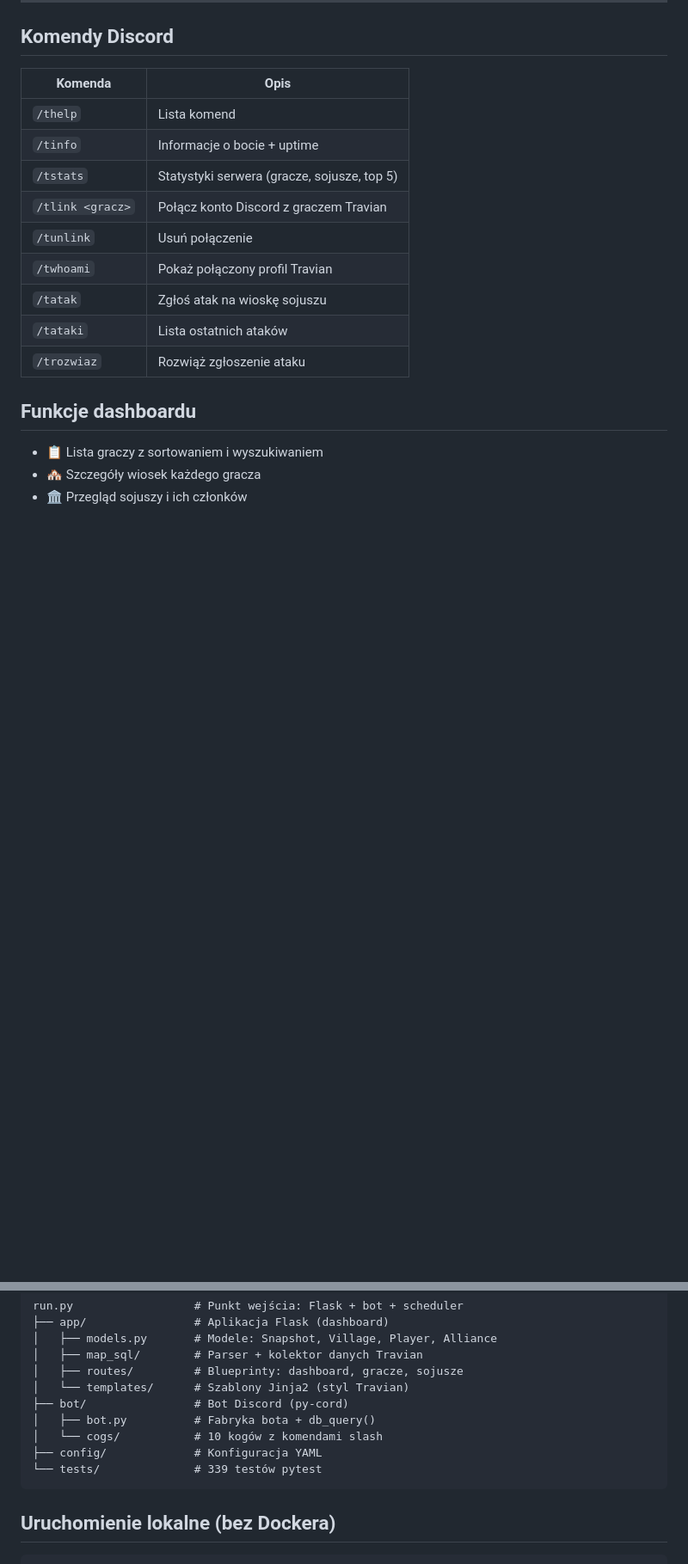
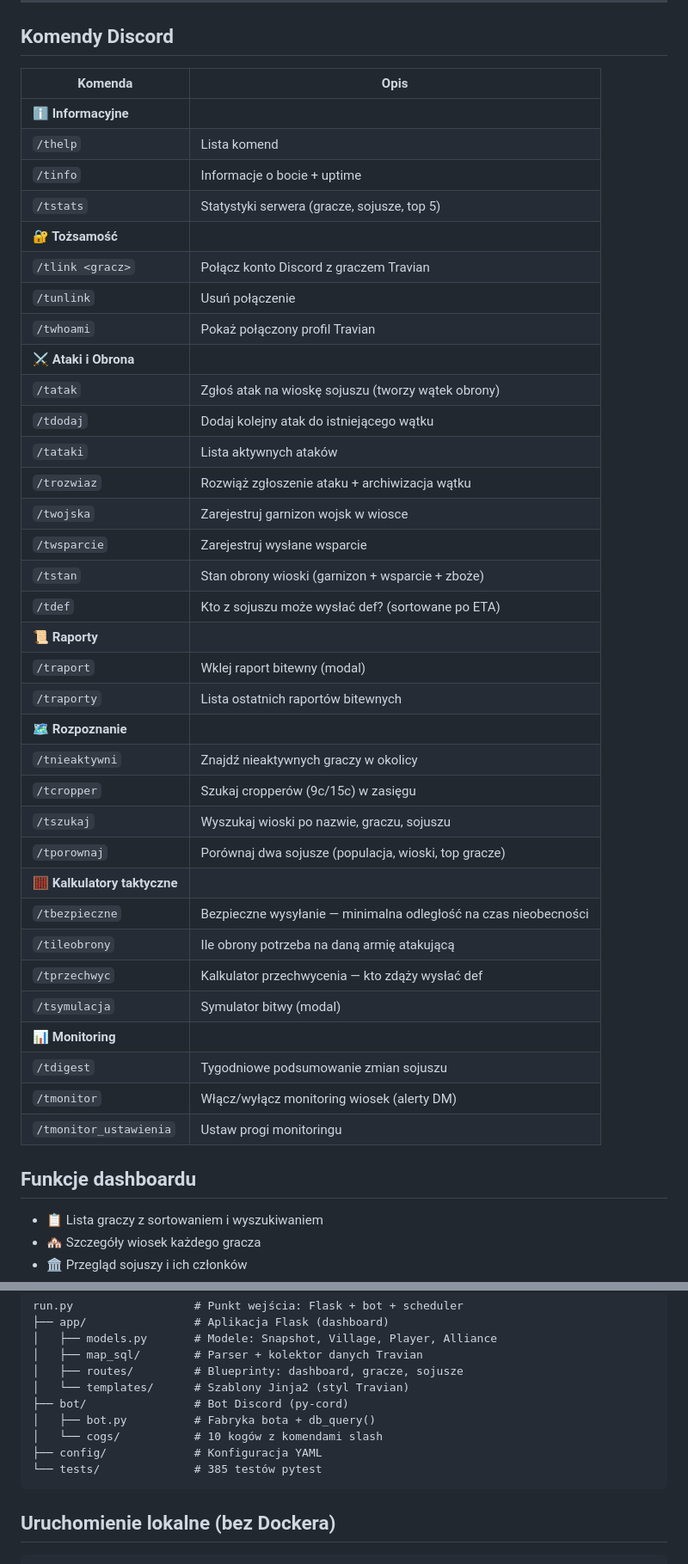
Before and after one commit to PeterPage2115/W.I.T.E.K, a Markdown page: README.md, 2 parts joined by grey strips. Shown at 86% size. Rendered like a GitHub page; blank space fills up the shorter version.

````diff
--- a/README.md
+++ b/README.md
@@ -50,15 +50,40 @@ Dashboard: http://localhost:5000
 
 | Komenda | Opis |
 |---------|------|
+| **ℹ️ Informacyjne** | |
 | `/thelp` | Lista komend |
 | `/tinfo` | Informacje o bocie + uptime |
 | `/tstats` | Statystyki serwera (gracze, sojusze, top 5) |
+| **🔐 Tożsamość** | |
 | `/tlink <gracz>` | Połącz konto Discord z graczem Travian |
 | `/tunlink` | Usuń połączenie |
 | `/twhoami` | Pokaż połączony profil Travian |
-| `/tatak` | Zgłoś atak na wioskę sojuszu |
-| `/tataki` | Lista ostatnich ataków |
-| `/trozwiaz` | Rozwiąż zgłoszenie ataku |
+| **⚔️ Ataki i Obrona** | |
+| `/tatak` | Zgłoś atak na wioskę sojuszu (tworzy wątek obrony) |
+| `/tdodaj` | Dodaj kolejny atak do istniejącego wątku |
+| `/tataki` | Lista aktywnych ataków |
+| `/trozwiaz` | Rozwiąż zgłoszenie ataku + archiwizacja wątku |
+| `/twojska` | Zarejestruj garnizon wojsk w wiosce |
+| `/twsparcie` | Zarejestruj wysłane wsparcie |
+| `/tstan` | Stan obrony wioski (garnizon + wsparcie + zboże) |
+| `/tdef` | Kto z sojuszu może wysłać def? (sortowane po ETA) |
+| **📜 Raporty** | |
+| `/traport` | Wklej raport bitewny (modal) |
+| `/traporty` | Lista ostatnich raportów bitewnych |
+| **🗺️ Rozpoznanie** | |
+| `/tnieaktywni` | Znajdź nieaktywnych graczy w okolicy |
+| `/tcropper` | Szukaj cropperów (9c/15c) w zasięgu |
+| `/tszukaj` | Wyszukaj wioski po nazwie, graczu, sojuszu |
+| `/tporownaj` | Porównaj dwa sojusze (populacja, wioski, top gracze) |
+| **🧮 Kalkulatory taktyczne** | |
+| `/tbezpieczne` | Bezpieczne wysyłanie — minimalna odległość na czas nieobecności |
+| `/tileobrony` | Ile obrony potrzeba na daną armię atakującą |
+| `/tprzechwyc` | Kalkulator przechwycenia — kto zdąży wysłać def |
+| `/tsymulacja` | Symulator bitwy (modal) |
+| **📊 Monitoring** | |
+| `/tdigest` | Tygodniowe podsumowanie zmian sojuszu |
+| `/tmonitor` | Włącz/wyłącz monitoring wiosek (alerty DM) |
+| `/tmonitor_ustawienia` | Ustaw progi monitoringu |
 
 ## Funkcje dashboardu
 
@@ -82,7 +107,7 @@ run.py                  # Punkt wejścia: Flask + bot + scheduler
 │   ├── bot.py          # Fabryka bota + db_query()
 │   └── cogs/           # 10 kogów z komendami slash
 ├── config/             # Konfiguracja YAML
-└── tests/              # 339 testów pytest
+└── tests/              # 385 testów pytest
 ```
 
 ## Uruchomienie lokalne (bez Dockera)
````
Also changed, not shown: CLAUDE.md (+3 -0 lines), docs/ROADMAP.md (+15 -13 lines).
